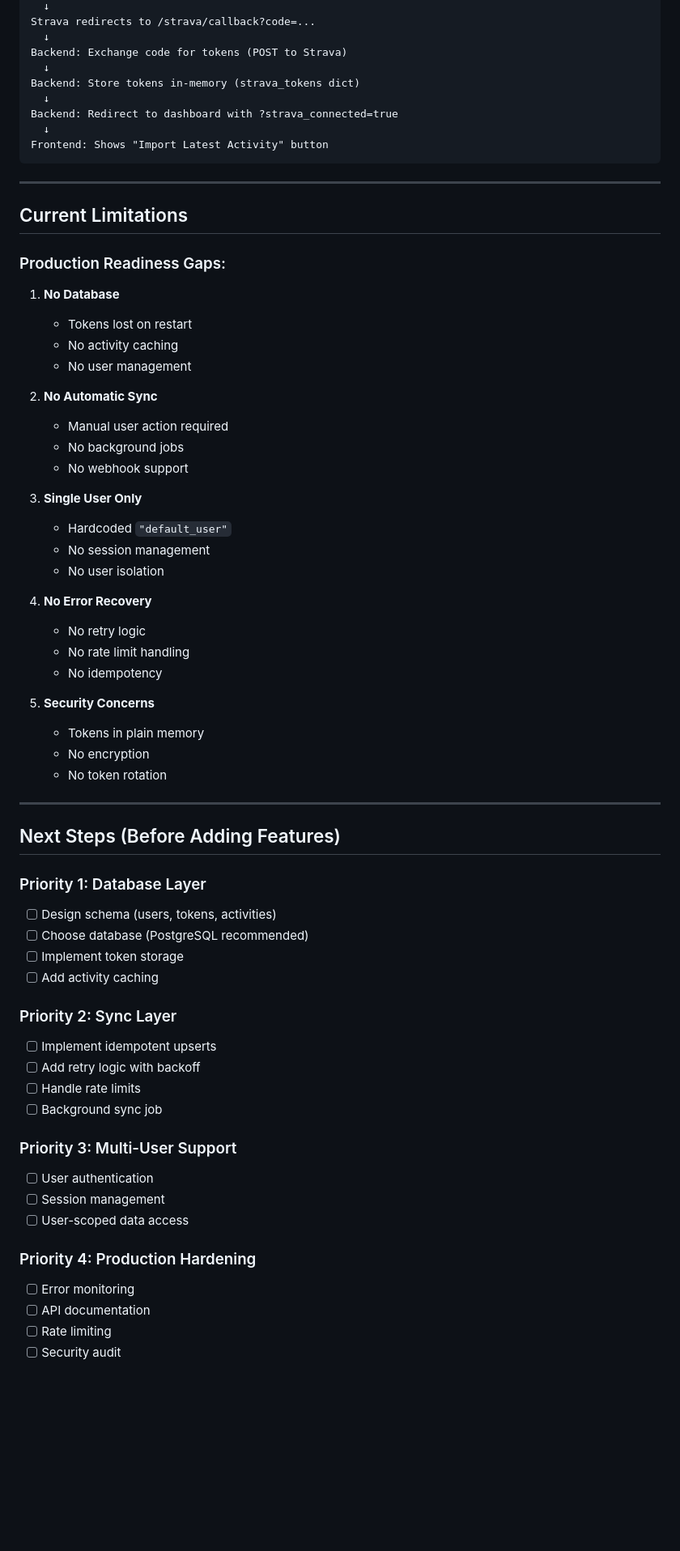
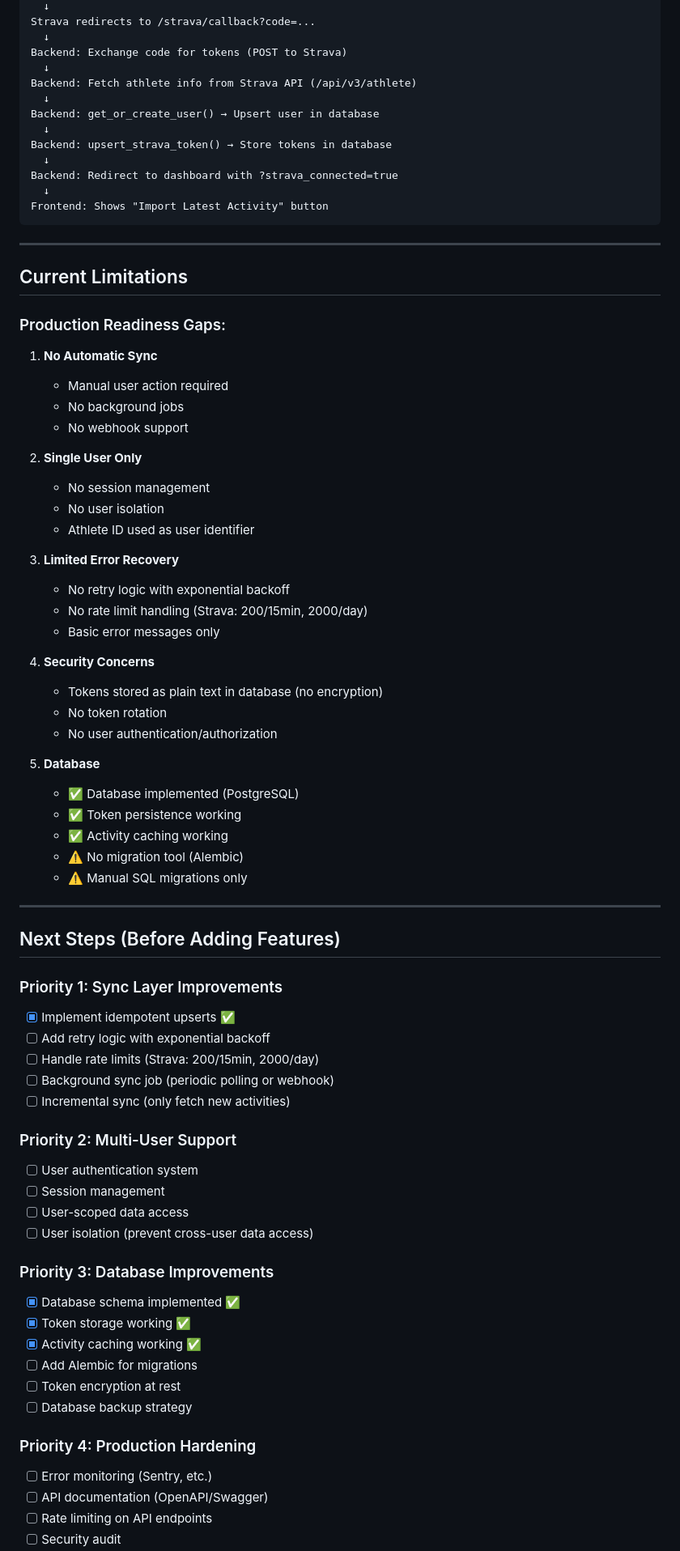
Before and after one commit to stanghong/coros-fit-analysis, a Markdown page: fastapi_dashboard/ARCHITECTURE.md, the part around one of its changes. Shown at 81% size. Rendered like a GitHub page; blank space fills up the shorter version.

```diff
--- a/fastapi_dashboard/ARCHITECTURE.md
+++ b/fastapi_dashboard/ARCHITECTURE.md
@@ -294,7 +337,11 @@ Strava redirects to /strava/callback?code=...
   ↓
 Backend: Exchange code for tokens (POST to Strava)
   ↓
-Backend: Store tokens in-memory (strava_tokens dict)
+Backend: Fetch athlete info from Strava API (/api/v3/athlete)
+  ↓
+Backend: get_or_create_user() → Upsert user in database
+  ↓
+Backend: upsert_strava_token() → Store tokens in database
   ↓
 Backend: Redirect to dashboard with ?strava_connected=true
   ↓
@@ -307,54 +354,60 @@ Frontend: Shows "Import Latest Activity" button
 
 ### Production Readiness Gaps:
 
-1. **No Database**
-   - Tokens lost on restart
-   - No activity caching
-   - No user management
-
-2. **No Automatic Sync**
+1. **No Automatic Sync**
    - Manual user action required
    - No background jobs
    - No webhook support
 
-3. **Single User Only**
-   - Hardcoded `"default_user"`
+2. **Single User Only**
    - No session management
    - No user isolation
+   - Athlete ID used as user identifier
 
-4. **No Error Recovery**
-   - No retry logic
-   - No rate limit handling
-   - No idempotency
+3. **Limited Error Recovery**
+   - No retry logic with exponential backoff
+   - No rate limit handling (Strava: 200/15min, 2000/day)
+   - Basic error messages only
 
-5. **Security Concerns**
-   - Tokens in plain memory
-   - No encryption
+4. **Security Concerns**
+   - Tokens stored as plain text in database (no encryption)
    - No token rotation
+   - No user authentication/authorization
+
+5. **Database**
+   - ✅ Database implemented (PostgreSQL)
+   - ✅ Token persistence working
+   - ✅ Activity caching working
+   - ⚠️  No migration tool (Alembic)
+   - ⚠️  Manual SQL migrations only
 
 ---
 
 ## Next Steps (Before Adding Features)
 
-### Priority 1: Database Layer
-- [ ] Design schema (users, tokens, activities)
-- [ ] Choose database (PostgreSQL recommended)
-- [ ] Implement token storage
-- [ ] Add activity caching
+### Priority 1: Sync Layer Improvements
+- [x] Implement idempotent upserts ✅
+- [ ] Add retry logic with exponential backoff
+- [ ] Handle rate limits (Strava: 200/15min, 2000/day)
+- [ ] Background sync job (periodic polling or webhook)
+- [ ] Incremental sync (only fetch new activities)
 
-### Priority 2: Sync Layer
-- [ ] Implement idempotent upserts
-- [ ] Add retry logic with backoff
-- [ ] Handle rate limits
-- [ ] Background sync job
-
-### Priority 3: Multi-User Support
-- [ ] User authentication
+### Priority 2: Multi-User Support
+- [ ] User authentication system
 - [ ] Session management
 - [ ] User-scoped data access
+- [ ] User isolation (prevent cross-user data access)
+
+### Priority 3: Database Improvements
+- [x] Database schema implemented ✅
+- [x] Token storage working ✅
+- [x] Activity caching working ✅
+- [ ] Add Alembic for migrations
+- [ ] Token encryption at rest
+- [ ] Database backup strategy
 
 ### Priority 4: Production Hardening
-- [ ] Error monitoring
-- [ ] API documentation
-- [ ] Rate limiting
+- [ ] Error monitoring (Sentry, etc.)
+- [ ] API documentation (OpenAPI/Swagger)
+- [ ] Rate limiting on API endpoints
 - [ ] Security audit
```
Also changed, not shown: other parts of fastapi_dashboard/ARCHITECTURE.md (+98 -51 lines), fastapi_dashboard/README.md (+6 -2 lines).
